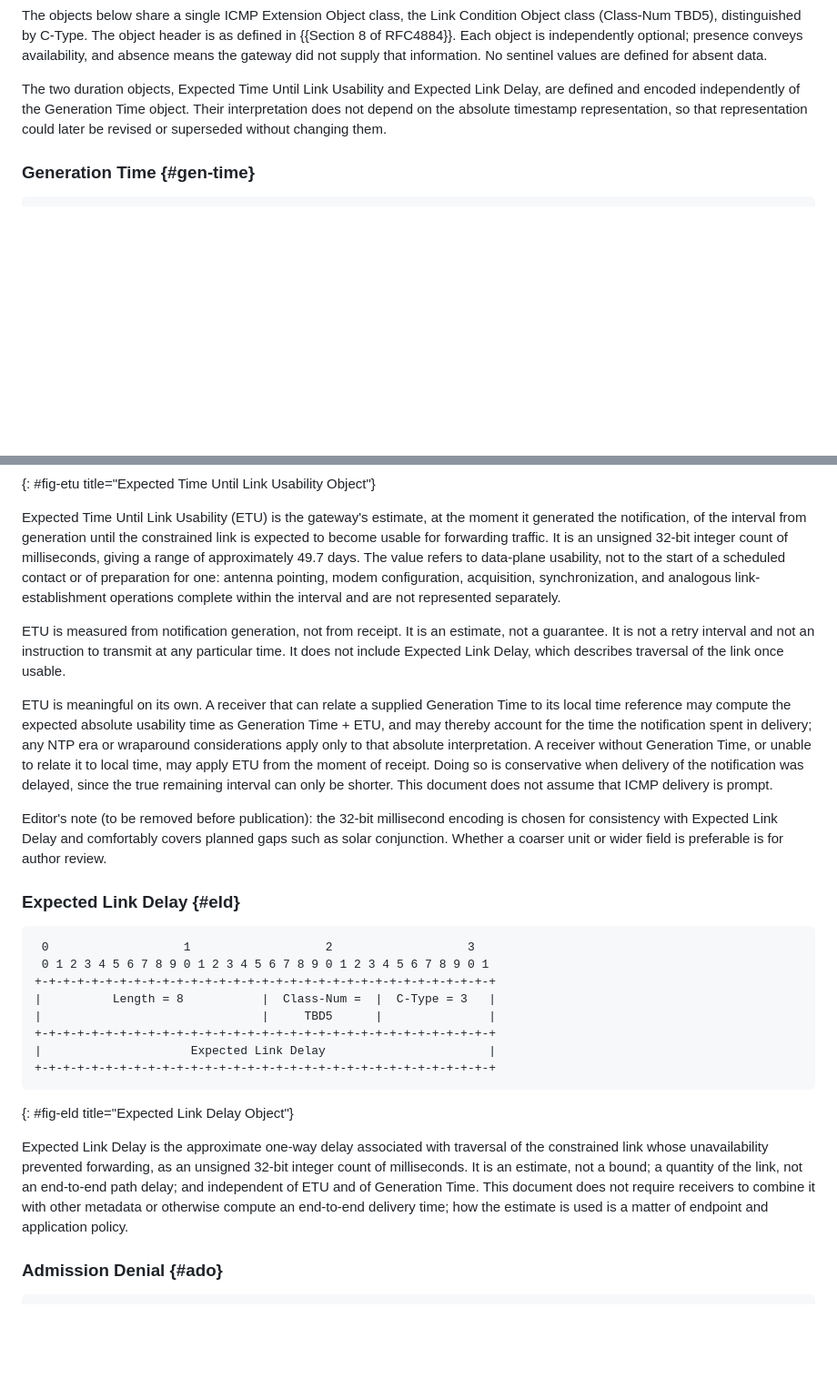
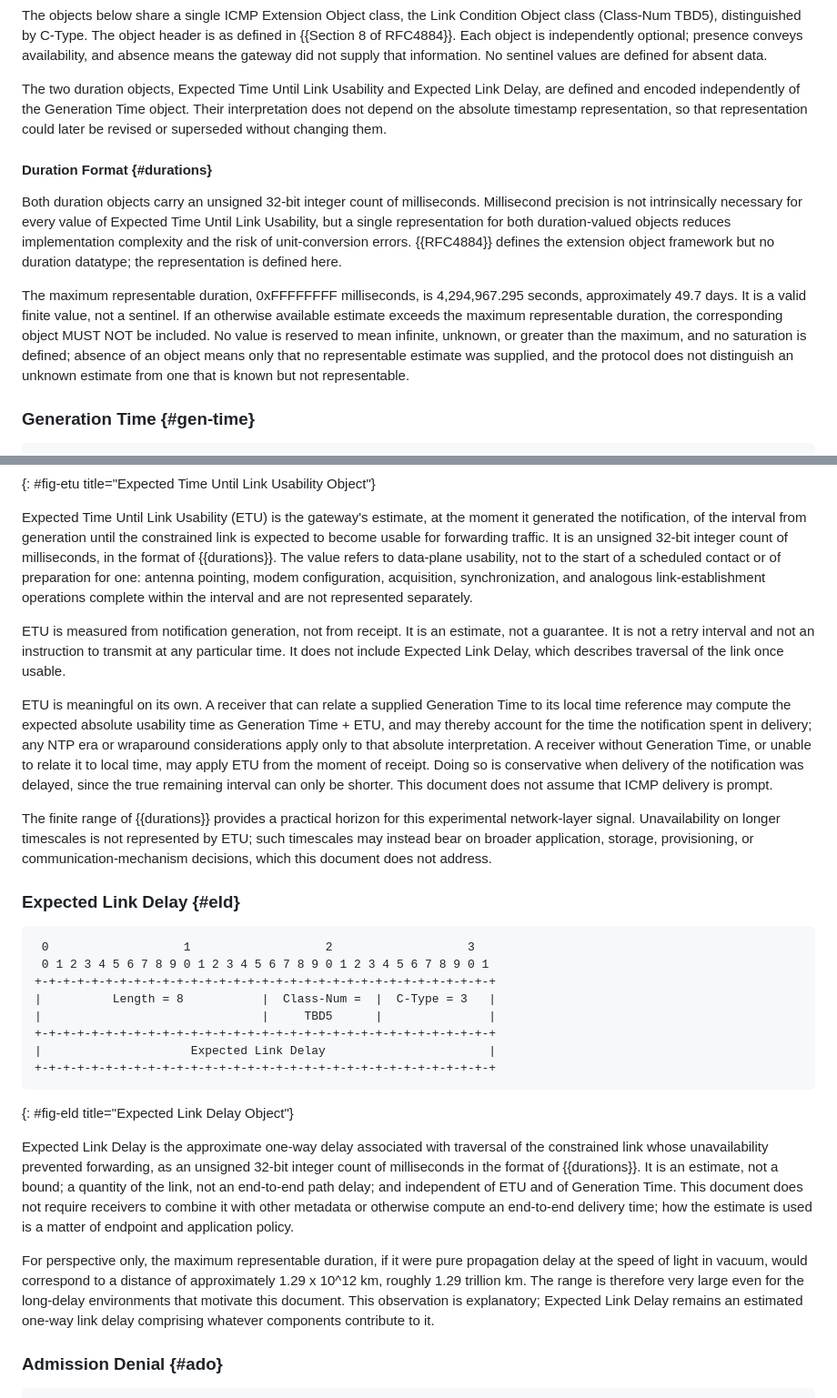
Before and after one commit to ekline/draft-icmp-boundary-signaling, a Markdown page: draft-ek-icmp-boundary-signaling.md, 2 parts joined by grey strips. Shown at 91% size. Rendered like a GitHub page; blank space fills up the shorter version.

Commit message:
standardize on duration units of milliseconds, with rationale

```diff
--- a/draft-ek-icmp-boundary-signaling.md
+++ b/draft-ek-icmp-boundary-signaling.md
@@ -529,6 +529,26 @@ Generation Time object. Their interpretation does not depend on the
 absolute timestamp representation, so that representation could later
 be revised or superseded without changing them.
 
+#### Duration Format {#durations}
+
+Both duration objects carry an unsigned 32-bit integer count of
+milliseconds. Millisecond precision is not intrinsically necessary for
+every value of Expected Time Until Link Usability, but a single
+representation for both duration-valued objects reduces
+implementation complexity and the risk of unit-conversion errors.
+{{RFC4884}} defines the extension object framework but no duration
+datatype; the representation is defined here.
+
+The maximum representable duration, 0xFFFFFFFF milliseconds, is
+4,294,967.295 seconds, approximately 49.7 days. It is a valid finite
+value, not a sentinel. If an otherwise available estimate exceeds the
+maximum representable duration, the corresponding object MUST NOT be
+included. No value is reserved to mean infinite, unknown, or greater
+than the maximum, and no saturation is defined; absence of an object
+means only that no representable estimate was supplied, and the
+protocol does not distinguish an unknown estimate from one that is
+known but not representable.
+
 ### Generation Time {#gen-time}
 
 ~~~
@@ -578,8 +598,8 @@ Expected Time Until Link Usability (ETU) is the gateway's estimate, at
 the moment it generated the notification, of the interval from
 generation until the constrained link is expected to become usable for
 forwarding traffic. It is an unsigned 32-bit integer count of
-milliseconds, giving a range of approximately 49.7 days. The value
-refers to data-plane usability, not to the start of a scheduled
+milliseconds, in the format of {{durations}}. The value refers to
+data-plane usability, not to the start of a scheduled
 contact or of preparation for one: antenna pointing, modem
 configuration, acquisition, synchronization, and analogous
 link-establishment operations complete within the interval and are
@@ -602,11 +622,12 @@ Doing so is conservative when delivery of the notification was
 delayed, since the true remaining interval can only be shorter. This
 document does not assume that ICMP delivery is prompt.
 
-Editor's note (to be removed before publication): the 32-bit
-millisecond encoding is chosen for consistency with Expected Link
-Delay and comfortably covers planned gaps such as solar conjunction.
-Whether a coarser unit or wider field is preferable is for author
-review.
+The finite range of {{durations}} provides a practical horizon for
+this experimental network-layer signal. Unavailability on longer
+timescales is not represented by ETU; such timescales may instead
+bear on broader application, storage, provisioning, or
+communication-mechanism decisions, which this document does not
+address.
 
 ### Expected Link Delay {#eld}
 
@@ -624,12 +645,21 @@ review.
 
 Expected Link Delay is the approximate one-way delay associated with
 traversal of the constrained link whose unavailability prevented
-forwarding, as an unsigned 32-bit integer count of milliseconds. It is
-an estimate, not a bound; a quantity of the link, not an end-to-end
-path delay; and independent of ETU and of Generation Time. This
-document does not require receivers to combine it with other metadata
-or otherwise compute an end-to-end delivery time; how the estimate is
-used is a matter of endpoint and application policy.
+forwarding, as an unsigned 32-bit integer count of milliseconds in
+the format of {{durations}}. It is an estimate, not a bound; a
+quantity of the link, not an end-to-end path delay; and independent of
+ETU and of Generation Time. This document does not require receivers
+to combine it with other metadata or otherwise compute an end-to-end
+delivery time; how the estimate is used is a matter of endpoint and
+application policy.
+
+For perspective only, the maximum representable duration, if it were
+pure propagation delay at the speed of light in vacuum, would
+correspond to a distance of approximately 1.29 x 10^12 km, roughly
+1.29 trillion km. The range is therefore very large even for the
+long-delay environments that motivate this document. This observation
+is explanatory; Expected Link Delay remains an estimated one-way link
+delay comprising whatever components contribute to it.
 
 ### Admission Denial {#ado}
 
```
